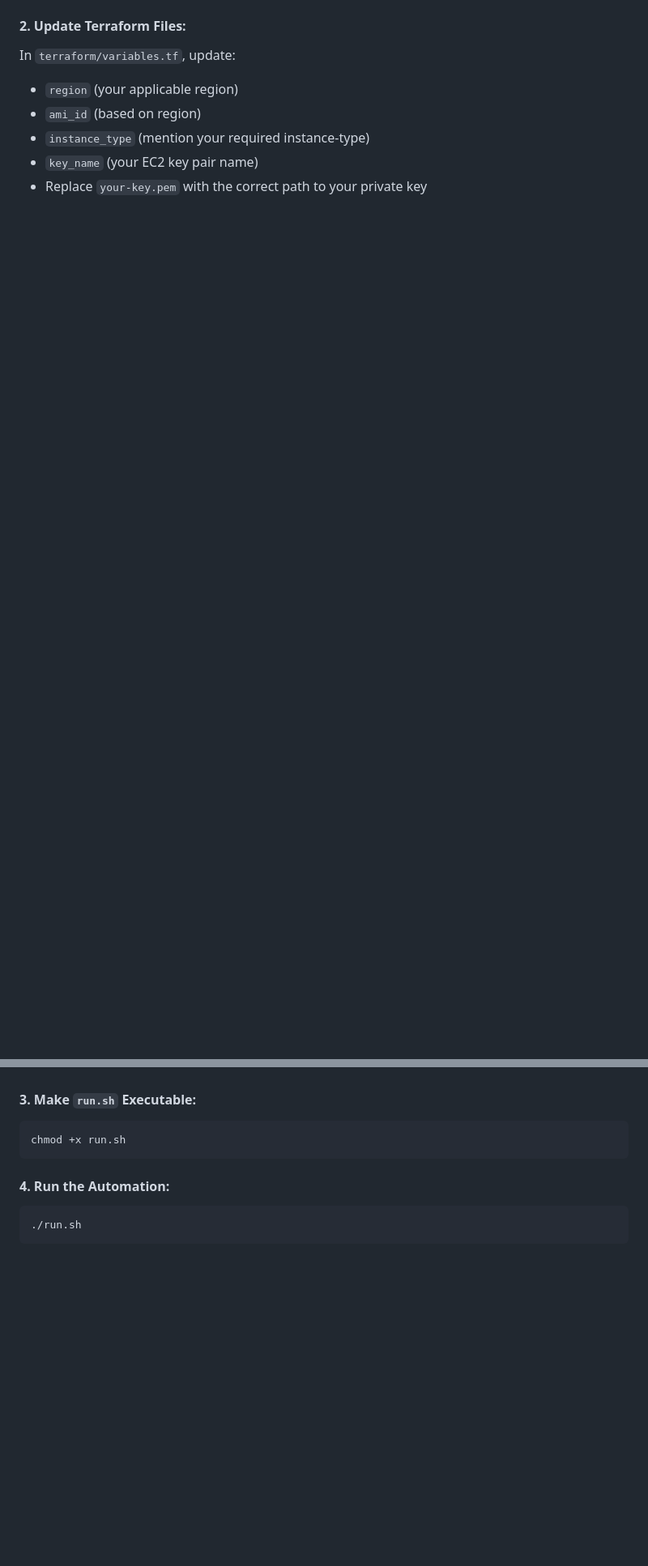
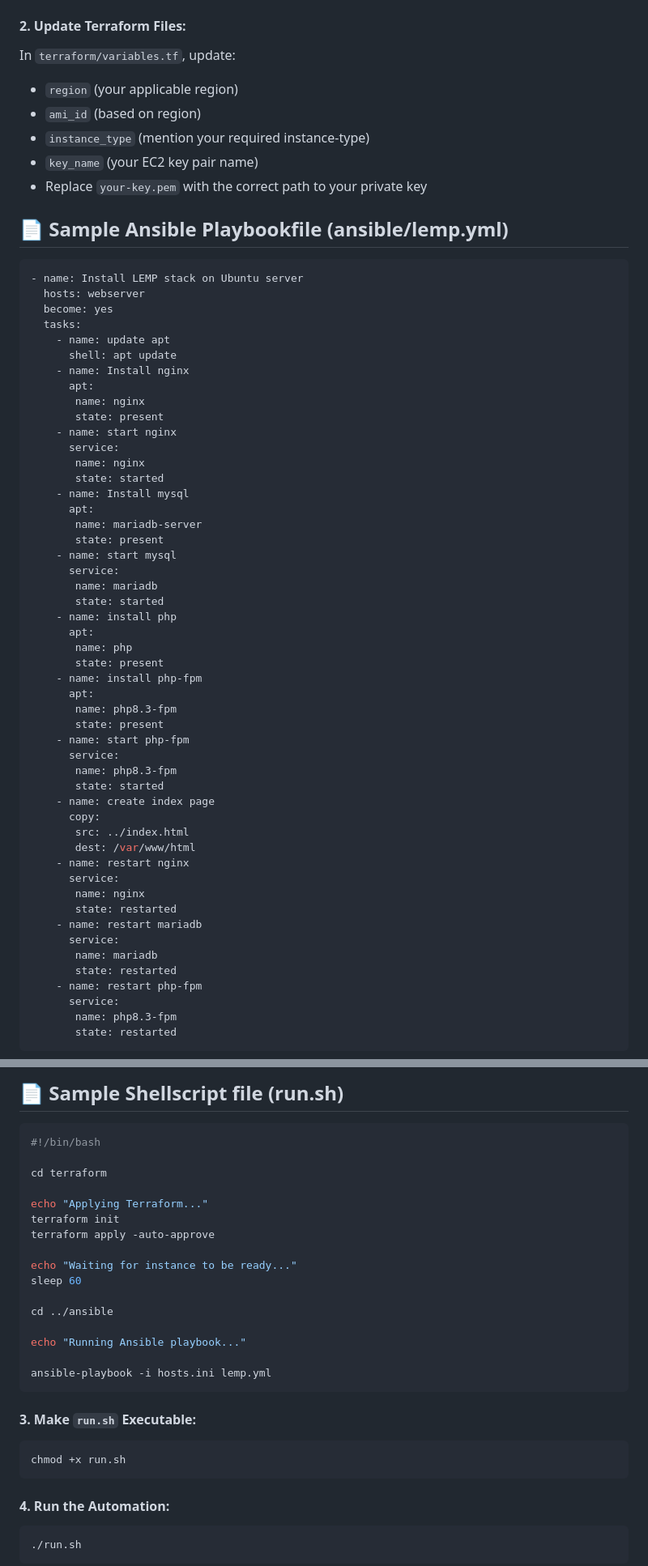
Before and after one commit to shreyashmyakal/LEMP-Using-Terraform-Ansible-, a Markdown page: README.md, 2 parts joined by grey strips. Shown at 81% size. Rendered like a GitHub page; blank space fills up the shorter version.

````diff
--- a/README.md
+++ b/README.md
@@ -85,4 +166,58 @@ In `terraform/variables.tf`, update:
 * `key_name` (your EC2 key pair name)
 * Replace `your-key.pem` with the correct path to your private key
 
+## 📄 Sample Ansible Playbookfile (ansible/lemp.yml)
 
+```bash
+- name: Install LEMP stack on Ubuntu server
+  hosts: webserver
+  become: yes
+  tasks:
+    - name: update apt
+      shell: apt update
+    - name: Install nginx
+      apt:
+       name: nginx
+       state: present
+    - name: start nginx
+      service:
+       name: nginx
+       state: started
+    - name: Install mysql
+      apt:
+       name: mariadb-server
+       state: present
+    - name: start mysql
+      service:
+       name: mariadb
+       state: started
+    - name: install php
+      apt:
+       name: php
+       state: present
+    - name: install php-fpm
+      apt:
+       name: php8.3-fpm
+       state: present
+    - name: start php-fpm
+      service:
+       name: php8.3-fpm
+       state: started
+    - name: create index page
+      copy:
+       src: ../index.html
+       dest: /var/www/html
+    - name: restart nginx
+      service:
+       name: nginx
+       state: restarted
+    - name: restart mariadb
+      service:
+       name: mariadb
+       state: restarted
+    - name: restart php-fpm
+      service:
+       name: php8.3-fpm
+       state: restarted
+```
+
@@ -89,3 +329,23 @@ In `terraform/variables.tf`, update:
+## 📄 Sample Shellscript file (run.sh)
+
+```bash
+#!/bin/bash
+
+cd terraform
+
+echo "Applying Terraform..."
+terraform init
+terraform apply -auto-approve
+
+echo "Waiting for instance to be ready..."
+sleep 60
+
+cd ../ansible
+
+echo "Running Ansible playbook..."
+
+ansible-playbook -i hosts.ini lemp.yml
+```
 #### 3. Make `run.sh` Executable:
 
 ```bash
````
Also changed, not shown: other parts of README.md (+186 -0 lines).
